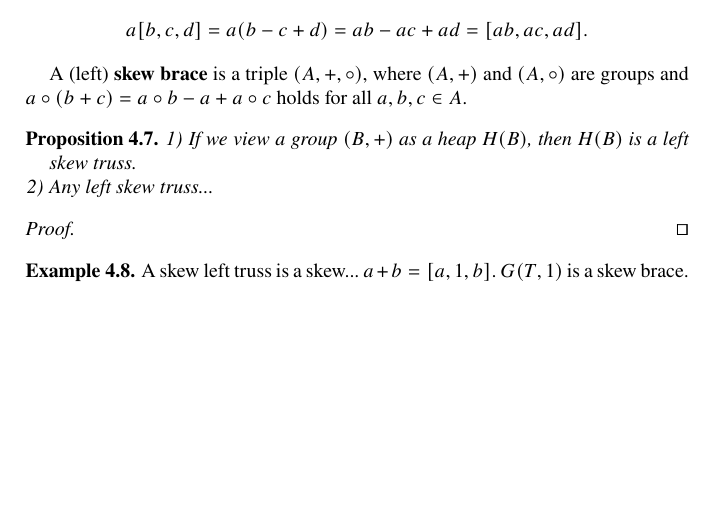
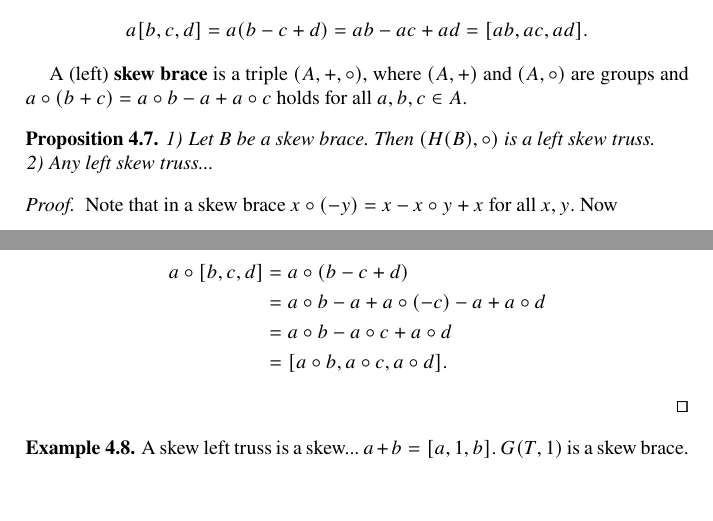
Before and after one commit to vendramin/trusses, a LaTeX document (main.tex): part of page 12 of 13 before the commit and two parts of pages 12 and 13 of 13 after it, the two joined at a grey line, cut so that both start at the same text, the shorter picture padded with empty space. Compiled offline with pdfLaTeX.

Commit message:
Updates from Overleaf

```diff
--- a/main.tex
+++ b/main.tex
@@ -864,13 +864,20 @@ groups and $a\circ(b+c)=a\circ b-a+a\circ c$ holds for all $a,b,c\in A$.
 
 \begin{proposition}
     \begin{enumerate}
-        \item If we view a group $(B,+)$ as a heap $H(B)$, then $H(B)$ is a left skew truss.
+        \item Let $B$ be a skew brace. Then $\left(H(B),\circ\right)$ is a left skew truss.
         \item Any left skew truss...
     \end{enumerate}
 \end{proposition}
 
 \begin{proof}
-
+    Note that in a skew brace
+    $x\circ(-y)=x-x\circ y+x$ for all $x,y$. Now
+    \begin{align*}
+    a\circ [b,c,d]&=a\circ (b-c+d)\\
+    &=a\circ b-a+a\circ(-c)-a+a\circ d\\
+    &=a\circ b-a\circ c+a\circ d\\
+    &=[a\circ b,a\circ c,a\circ d].
+    \end{align*}
 \end{proof}
 
 \begin{example}
```
